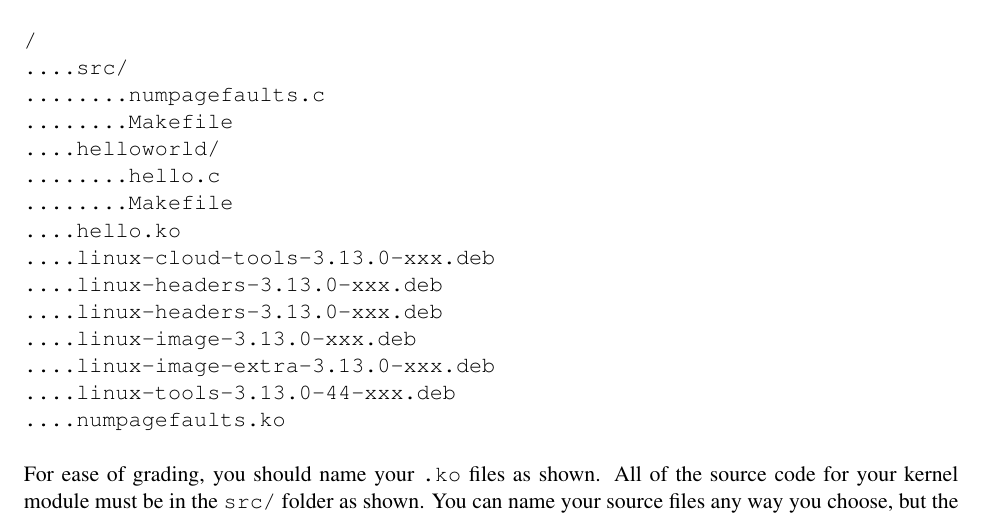
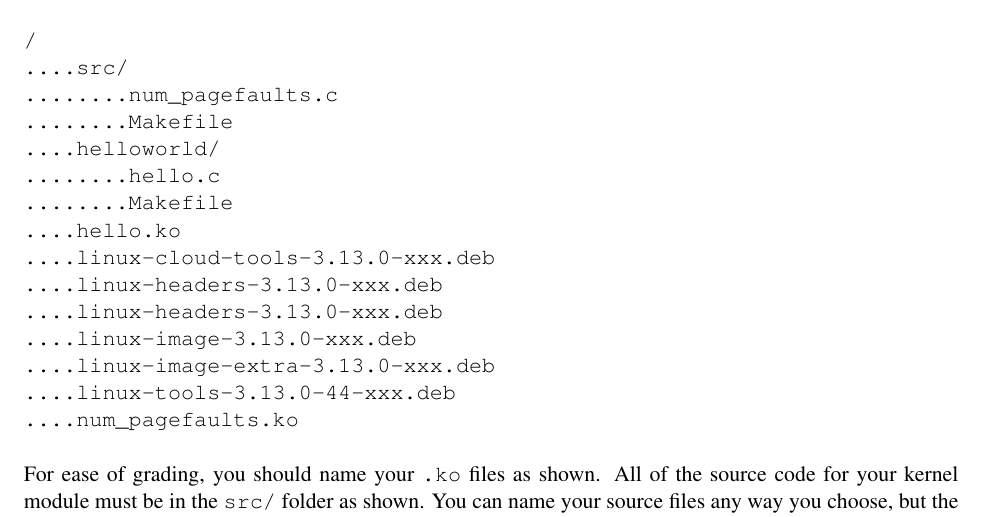
Before and after one commit to CSUChico-CSCI340/CSCI340-KernelHacking, a LaTeX document (writeup/kernellab.tex): part of page 9 of 10, cut so that both start at the same text. Compiled offline with pdfLaTeX.

Commit message:
Made num_pagefaults.ko consistent in writeup
Signed-off-by: Bryan Dixon <javawolfpack@gmail.com>

```diff
--- a/writeup/kernellab.tex
+++ b/writeup/kernellab.tex
@@ -306,7 +306,7 @@ Here is an example of a correctly structured repository:
 \begin{verbatim}
 /
 ....src/
-........numpagefaults.c
+........num_pagefaults.c
 ........Makefile
 ....helloworld/
 ........hello.c
@@ -318,7 +318,7 @@ Here is an example of a correctly structured repository:
 ....linux-image-3.13.0-xxx.deb
 ....linux-image-extra-3.13.0-xxx.deb
 ....linux-tools-3.13.0-44-xxx.deb
-....numpagefaults.ko
+....num_pagefaults.ko
 \end{verbatim}
 
 For ease of grading, you should name your {\tt .ko} files as shown. All of the source code for your kernel module must be in the {\tt src/} folder as shown. You can name your source files any way you choose, but the compiled files must be named as shown.
```
